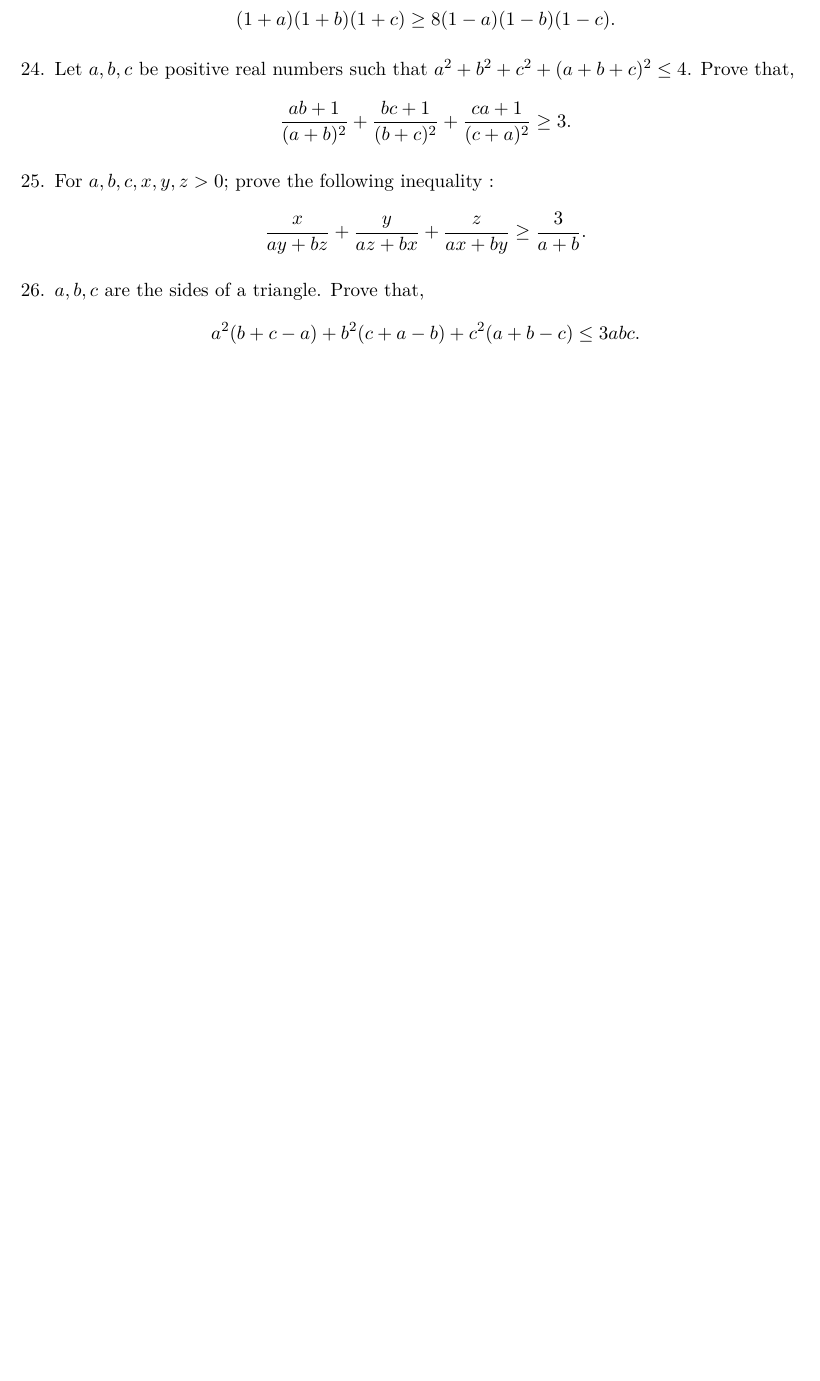
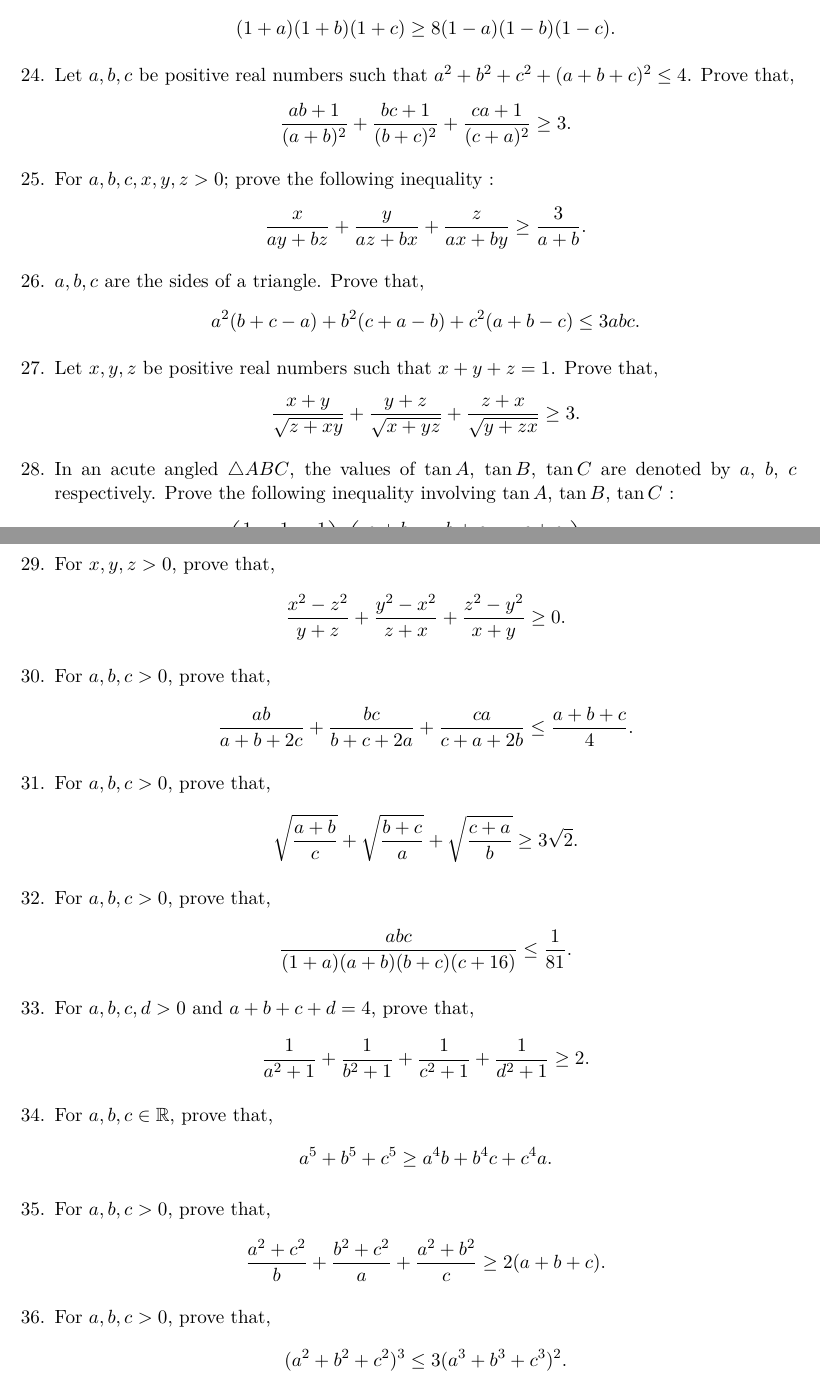
Before and after one commit to sakunisgithub/LaTeX, a LaTeX document (Problem Collection/Problem Collection.tex): part of page 31 of 31 before the commit and two parts of pages 31 and 32 of 32 after it, the two joined at a grey line, cut so that both start at the same text, the shorter picture padded with empty space. Compiled offline with XeLaTeX.

Commit message:
added problems

```diff
--- a/Problem Collection/Problem Collection.tex
+++ b/Problem Collection/Problem Collection.tex
@@ -1957,6 +1957,37 @@ $$a^2 + b^2 + c^2 \geq \dfrac{(a+b+c)^2}{3} \geq ab + bc + ca$$ holds for any $a
 
 %26
 	\item $a, b, c$ are the sides of a triangle. Prove that, $$a^2(b+c-a) + b^2(c+a-b) + c^2(a+b-c) \leq 3abc.$$
+
+%27
+	\item Let $x, y, z$ be positive real numbers such that $x + y + z = 1$. Prove that, $$\dfrac{x+y}{\sqrt{z+xy}} + \dfrac{y+z}{\sqrt{x+yz}} + \dfrac{z+x}{\sqrt{y+zx}} \geq 3.$$
+
+%28
+	\item In an acute angled $\bigtriangleup ABC$, the values of $\tan A$, $\tan B$, $\tan C$ are denoted by $a$, $b$, $c$ respectively. Prove the following inequality involving $\tan A$, $\tan B$, $\tan C$ :
+	$$\left( \dfrac{1}{a} + \dfrac{1}{b} + \dfrac{1}{c} \right) \left( \dfrac{a+b}{ab-1} + \dfrac{b+c}{bc-1} + \dfrac{c+a}{ca-1} \right) \geq 9.$$
+
+%29
+	\item For $x, y, z > 0$, prove that, $$\dfrac{x^2 - z^2}{y+z} + \dfrac{y^2 - x^2}{z+x} + \dfrac{z^2 - y^2}{x+y} \geq 0.$$
+
+%30
+	\item For $a, b, c > 0$, prove that, $$\dfrac{ab}{a+b+2c} + \dfrac{bc}{b+c+2a} + \dfrac{ca}{c+a+2b} \leq \dfrac{a+b+c}{4}.$$
+
+%31
+	\item For $a, b, c > 0$, prove that, $$\sqrt{\dfrac{a+b}{c}} + \sqrt{\dfrac{b+c}{a}} + \sqrt{\dfrac{c+a}{b}} \geq 3\sqrt{2}.$$
+
+%32
+	\item For $a, b, c > 0$, prove that, $$\dfrac{abc}{(1+a)(a+b)(b+c)(c+16)} \leq \dfrac{1}{81}.$$
+
+%33
+	\item For $a, b, c, d > 0$ and $a+b+c+d = 4$, prove that, $$\dfrac{1}{a^2 + 1} + \dfrac{1}{b^2 + 1} + \dfrac{1}{c^2 + 1} + \dfrac{1}{d^2 + 1} \geq 2.$$
+
+%34
+	\item For $a, b, c \in \mathbb{R}$, prove that, $$a^5 + b^5 + c^5 \geq a^4b + b^4c + c^4a.$$
+
+%35
+	\item For $a, b, c > 0$, prove that, $$\dfrac{a^2 + c^2}{b} + \dfrac{b^2 + c^2}{a} + \dfrac{a^2 + b^2}{c} \geq 2(a+b+c).$$
+
+%36
+	\item For $a, b, c > 0$, prove that, $$(a^2 + b^2 + c^2)^3 \leq 3 (a^3 + b^3 + c^3)^2.$$
 \end{enumerate}
 
 
```
Also changed, not shown: Problem Collection/Problem Collection.pdf, 4 other files.
